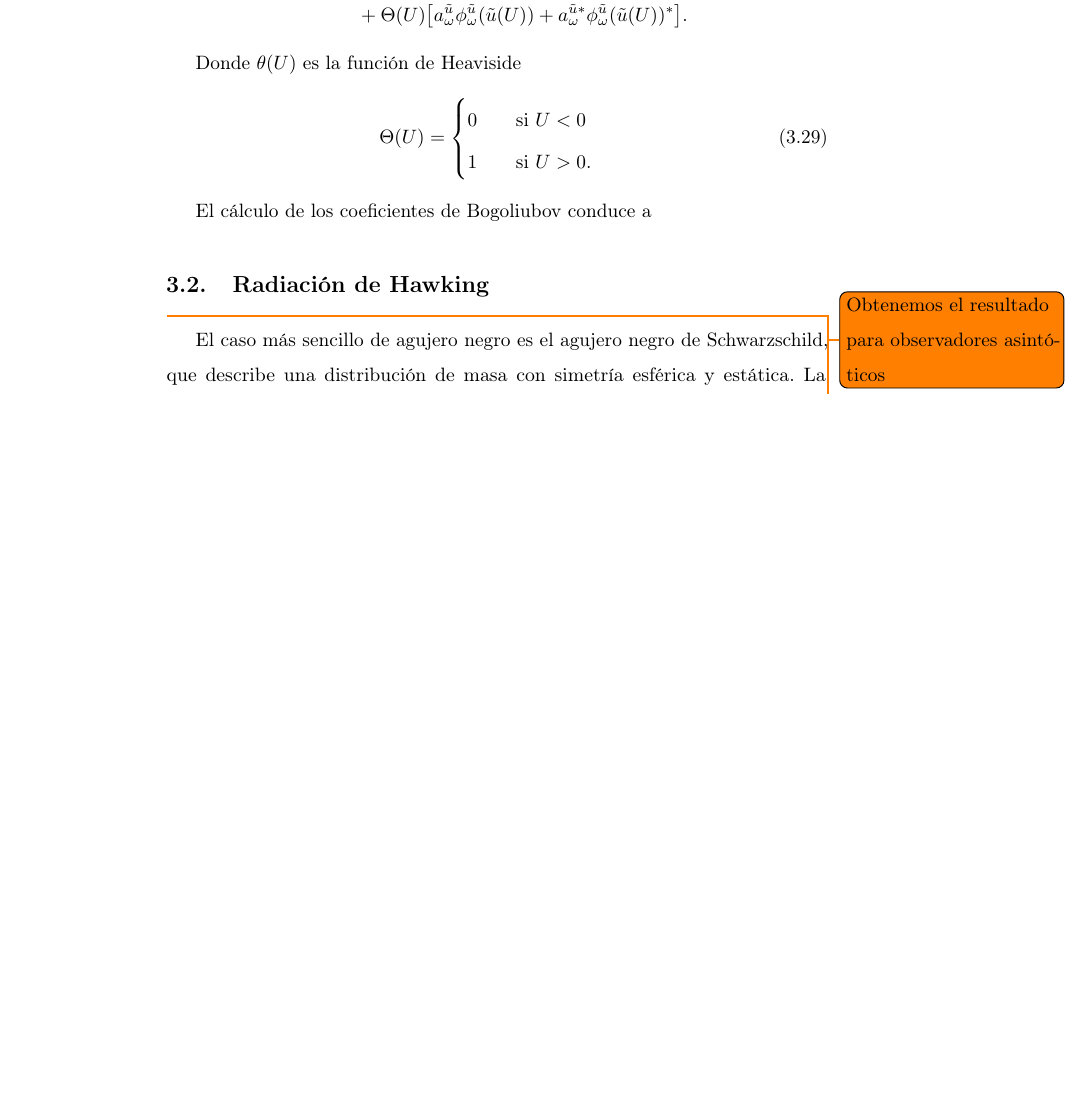
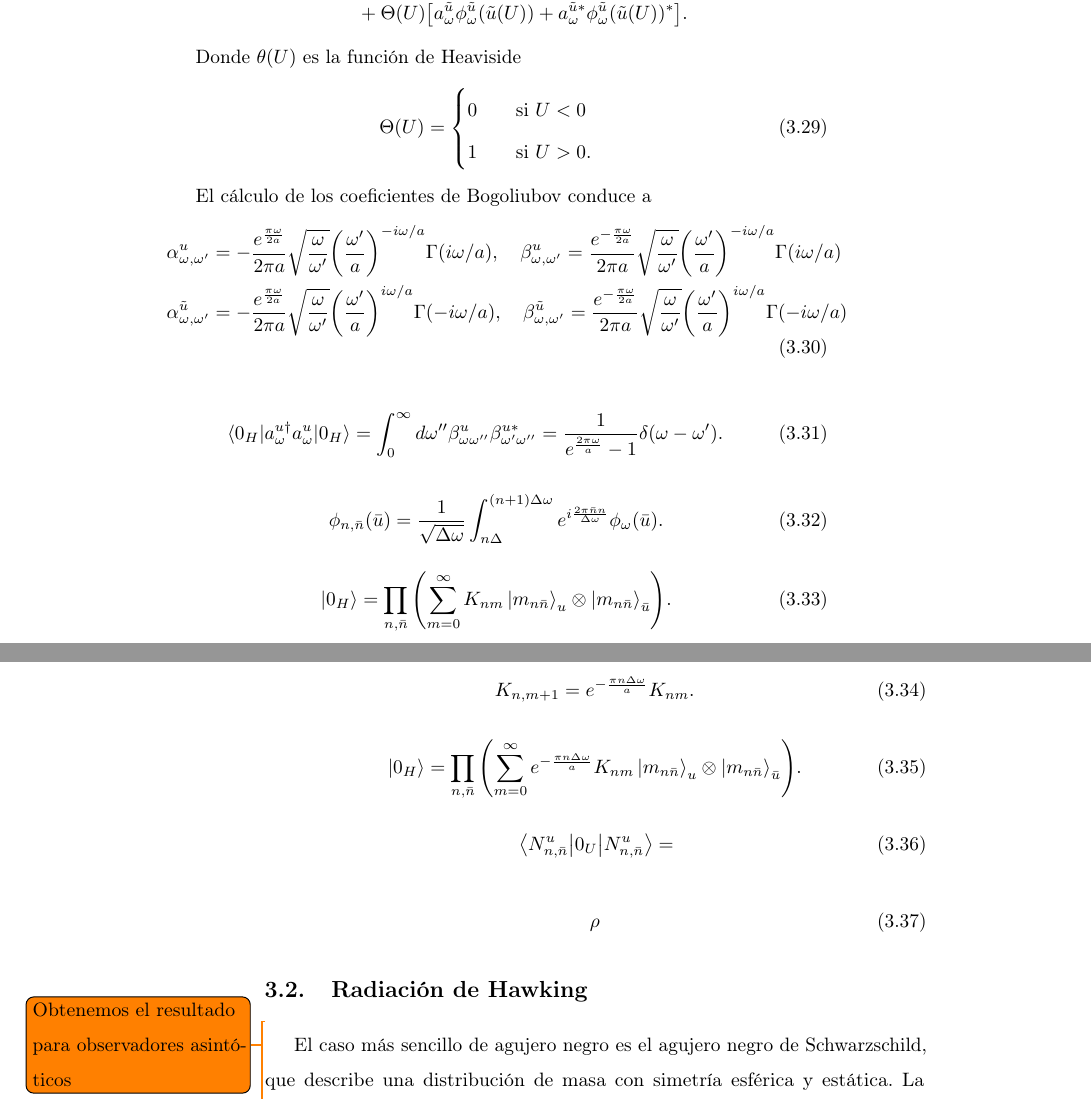
Before and after one commit to johnxliu/Undergraduate-thesis, a LaTeX book (trabajo.tex, which reads 3-QFT.tex): part of page 21 of 27 before the commit and two parts of pages 21 and 22 of 29 after it, the two joined at a grey line, cut so that both start at the same text, the shorter picture padded with empty space. Compiled offline with pdfLaTeX.

Commit message:
Algo mas Unruh

```diff
--- a/3-QFT.tex
+++ b/3-QFT.tex
@@ -214,6 +214,49 @@ Donde $\theta(U)$ es la función de Heaviside
 \end{equation}
 
 El cálculo de los coeficientes de Bogoliubov conduce a
+\begin{equation}
+  \begin{aligned}
+    &\alpha_{\omega,\omega'}^{ u} = -\frac{e^{\frac{\pi\omega}{2 a}}}{2\pi a}\sqrt{\frac{\omega}{\omega'}}\qty(\frac{\omega'}{a})^{-i\omega/a}
+    \Gamma(i\omega/a), \quad
+    \beta_{\omega,\omega'}^{ u} = \frac{e^{-\frac{\pi\omega}{2 a}}}{2\pi a}\sqrt{\frac{\omega}{\omega'}}\qty(\frac{\omega'}{a})^{-i\omega/a}
+    \Gamma(i\omega/a)\\
+    &\alpha_{\omega,\omega'}^{\tilde u} = -\frac{e^{\frac{\pi\omega}{2 a}}}{2\pi a}\sqrt{\frac{\omega}{\omega'}}\qty(\frac{\omega'}{a})^{i\omega/a}
+    \Gamma(-i\omega/a), \quad
+    \beta_{\omega,\omega'}^{\tilde u} = \frac{e^{-\frac{\pi\omega}{2 a}}}{2\pi a}\sqrt{\frac{\omega}{\omega'}}\qty(\frac{\omega'}{a})^{i\omega/a}
+    \Gamma(-i\omega/a)
+  \end{aligned}
+\end{equation}
+
+\begin{equation}
+  \ev{a_\omega^{u\dagger}a_\omega^u}{0_H} = \int_0^\infty d\omega'' \beta_{\omega\omega''}^u
+  \beta_{\omega'\omega''}^{u*} = \frac{1}{e^{\frac{2\pi\omega}{a}}-1}\delta(\omega-\omega').
+\end{equation}
+
+\begin{equation}
+  \phi_{n,\bar n}(\bar u)=\frac{1}{\sqrt{\Delta \omega}}\int_{n\Delta}^{(n+1)\Delta \omega} e^{i\frac{2\pi \bar n n}{\Delta \omega}}
+  \phi_\omega(\bar u).
+\end{equation}
+
+
+\begin{equation}
+  \ket{0_H} = \prod_{n,\bar n} \qty(\sum_{m=0}^\infty K_{nm} \ket{m_{n\bar n}}_u\otimes \ket{m_{n\bar n}}_{\bar u}).
+\end{equation}
+
+\begin{equation}
+  K_{n,m+1}=e^{-\frac{\pi n\Delta \omega }{a}}K_{nm}.
+\end{equation}
+
+\begin{equation}
+  \ket{0_H} = \prod_{n,\bar n} \qty(\sum_{m=0}^\infty e^{-\frac{\pi n\Delta \omega }{a}}K_{nm}\ket{m_{n\bar n}}_u\otimes \ket{m_{n\bar n}}_{\bar u}).
+\end{equation}
+
+\begin{equation}
+  \ev{0_U}{N^u_{n,\bar n}} =
+\end{equation}
+
+\begin{equation}
+  \rho
+\end{equation}
 
 \section{Radiación de Hawking}
 \todo{Obtenemos el resultado para observadores asintóticos}
```
Also changed, not shown: trabajo.pdf, 3-QFT.tex (16 more changed lines).
